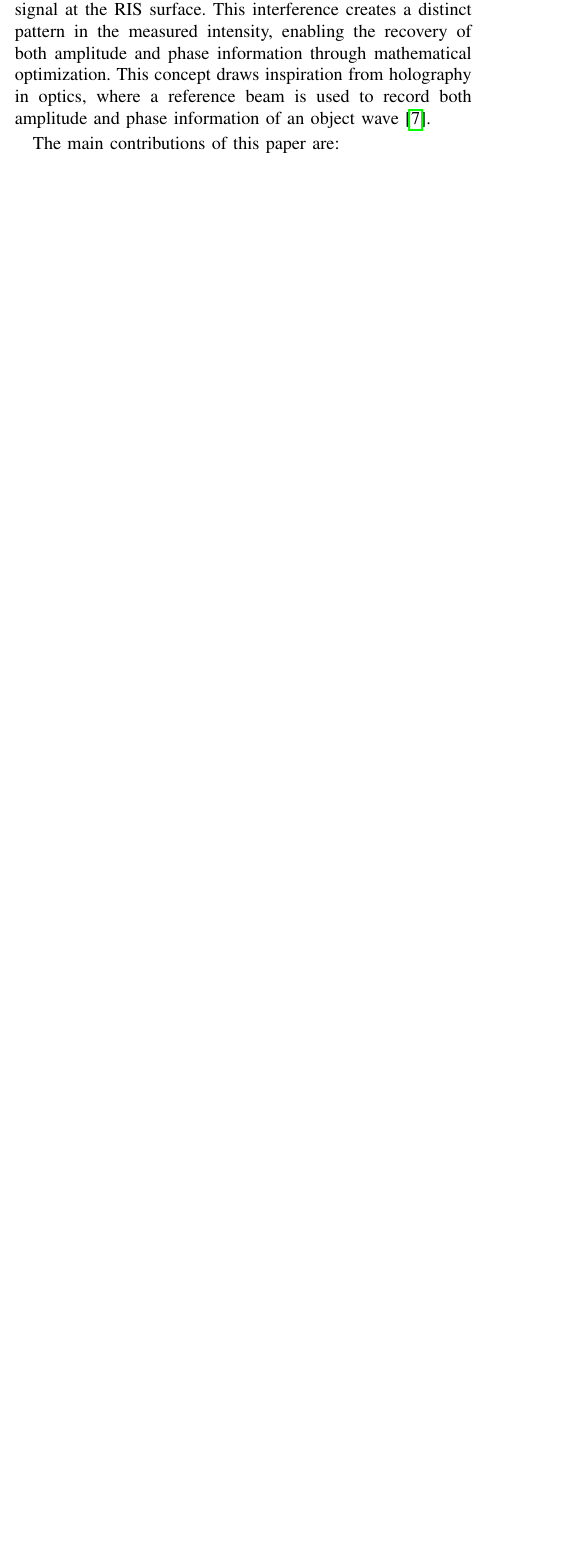
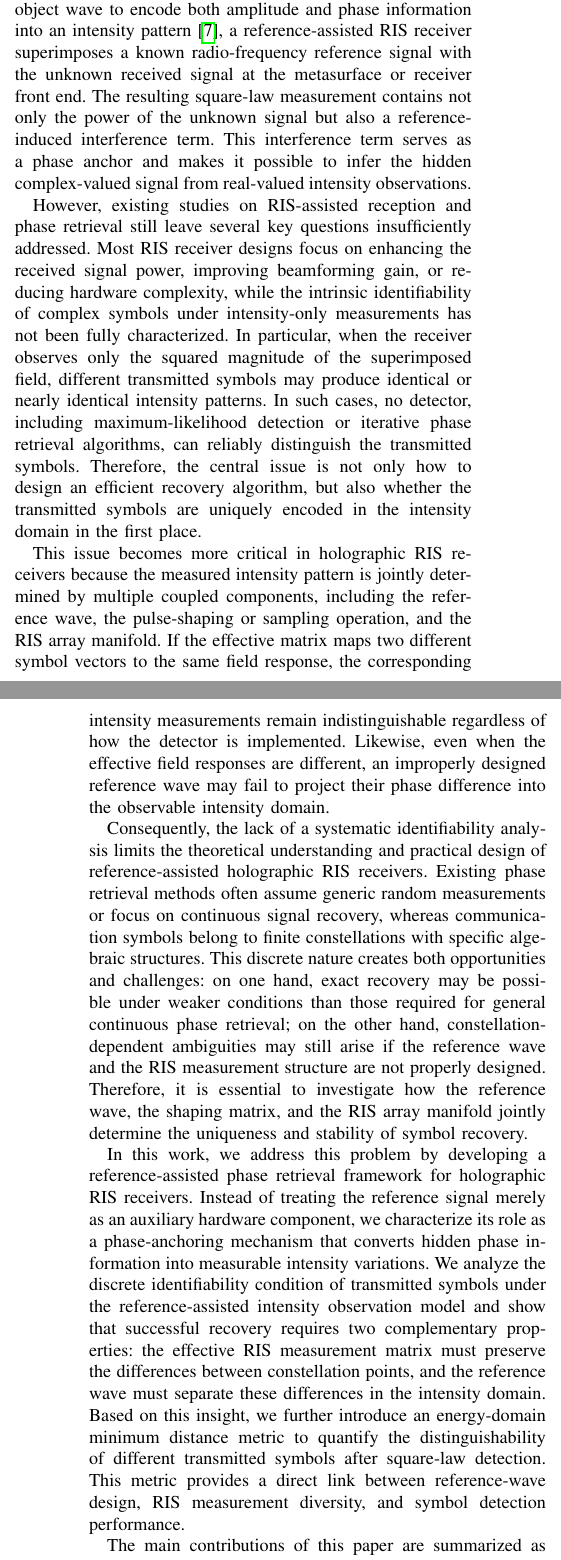
Before and after one commit to Broommuch/holographic-RIS, a LaTeX paper (main.tex): part of one column of page 1 of 15 before the commit and two parts of the columns of pages 1 and 2 of 15 after it, the two joined at a grey line, cut so that both start at the same text, the shorter picture padded with empty space. Compiled offline with pdfLaTeX.

Commit message:
重新修改了一下简介部分

```diff
--- a/main.tex
+++ b/main.tex
@@ -100,12 +81,20 @@ Reconfigurable Intelligent Surface, holographic receiver, phase retrieval, signa
 \section{Introduction}
 \label{sec:introduction}
 
-Reconfigurable Intelligent Surfaces (RIS) have emerged as a promising technology for next-generation wireless communication systems due to their ability to reconfigure the wireless propagation environment \cite{wu2019intelligent, di2019reconfigurable}. Recent advances have extended RIS capabilities beyond passive beamforming to active reception and signal processing, leading to the concept of holographic RIS receivers \cite{zhang2021holographic}. These receivers leverage the dense element arrays of RIS to capture both spatial and phase information of incoming signals, enabling advanced signal processing with minimal hardware complexity.
-
-A fundamental challenge in holographic RIS receivers is the recovery of complex-valued signals from intensity-only measurements. Traditional receivers typically measure both amplitude and phase, but practical implementations of RIS-based receivers often measure only signal intensity due to hardware limitations or system constraints \cite{shen2020intelligent}. This limitation gives rise to the \emph{phase retrieval} problem, which has been extensively studied in optics and signal processing \cite{candes2015phase, shechtman2015phase}.
-
-The core innovation of our approach lies in the use of a known reference wave, which interferes with the unknown signal at the RIS surface. This interference creates a distinct pattern in the measured intensity, enabling the recovery of both amplitude and phase information through mathematical optimization. This concept draws inspiration from holography in optics, where a reference beam is used to record both amplitude and phase information of an object wave \cite{gabor1948new}.
-
-The main contributions of this paper are:
+Reconfigurable intelligent surfaces (RISs) have emerged as a promising technology for next-generation wireless communication systems, owing to their ability to reshape the wireless propagation environment in a programmable and energy-efficient manner \cite{wu2019intelligent, di2019reconfigurable}. By adaptively controlling the electromagnetic response of a large number of low-cost reflecting elements, RISs can provide additional degrees of freedom for coverage enhancement, interference management, and spatial signal manipulation. More recently, the functionality of RISs has been extended beyond passive beamforming toward active reception and signal processing, giving rise to the concept of holographic RIS receivers \cite{zhang2021holographic}. By exploiting densely deployed metasurface elements, holographic RIS receivers are expected to capture rich spatial information of impinging electromagnetic waves while maintaining much lower hardware complexity than conventional antenna arrays equipped with fully digital radio-frequency chains.
+
+Despite these advantages, a fundamental bottleneck of holographic RIS receivers lies in the acquisition of complex-valued signal information. Conventional coherent receivers rely on down-conversion, local oscillator synchronization, and in-phase/quadrature sampling to obtain both amplitude and phase information. In contrast, practical RIS-based or metasurface-based receivers may only have access to intensity or power measurements due to hardware, power, and integration constraints \cite{shen2020intelligent}. As a result, the received signal phase is not directly observable, and the recovery of complex-valued symbols from intensity-only measurements naturally leads to a phase retrieval problem, which has been extensively studied in optics and signal processing \cite{candes2015phase, shechtman2015phase}.
+
+A promising way to alleviate this ambiguity is to introduce a known reference wave before intensity detection. Inspired by optical holography, where a reference beam interferes with an object wave to encode both amplitude and phase information into an intensity pattern \cite{gabor1948new}, a reference-assisted RIS receiver superimposes a known radio-frequency reference signal with the unknown received signal at the metasurface or receiver front end. The resulting square-law measurement contains not only the power of the unknown signal but also a reference-induced interference term. This interference term serves as a phase anchor and makes it possible to infer the hidden complex-valued signal from real-valued intensity observations.
+
+However, existing studies on RIS-assisted reception and phase retrieval still leave several key questions insufficiently addressed. Most RIS receiver designs focus on enhancing the received signal power, improving beamforming gain, or reducing hardware complexity, while the intrinsic identifiability of complex symbols under intensity-only measurements has not been fully characterized. In particular, when the receiver observes only the squared magnitude of the superimposed field, different transmitted symbols may produce identical or nearly identical intensity patterns. In such cases, no detector, including maximum-likelihood detection or iterative phase retrieval algorithms, can reliably distinguish the transmitted symbols. Therefore, the central issue is not only how to design an efficient recovery algorithm, but also whether the transmitted symbols are uniquely encoded in the intensity domain in the first place.
+
+This issue becomes more critical in holographic RIS receivers because the measured intensity pattern is jointly determined by multiple coupled components, including the reference wave, the pulse-shaping or sampling operation, and the RIS array manifold. If the effective matrix maps two different symbol vectors to the same field response, the corresponding intensity measurements remain indistinguishable regardless of how the detector is implemented. Likewise, even when the effective field responses are different, an improperly designed reference wave may fail to project their phase difference into the observable intensity domain.
+
+Consequently, the lack of a systematic identifiability analysis limits the theoretical understanding and practical design of reference-assisted holographic RIS receivers. Existing phase retrieval methods often assume generic random measurements or focus on continuous signal recovery, whereas communication symbols belong to finite constellations with specific algebraic structures. This discrete nature creates both opportunities and challenges: on one hand, exact recovery may be possible under weaker conditions than those required for general continuous phase retrieval; on the other hand, constellation-dependent ambiguities may still arise if the reference wave and the RIS measurement structure are not properly designed. Therefore, it is essential to investigate how the reference wave, the shaping matrix, and the RIS array manifold jointly determine the uniqueness and stability of symbol recovery.
+
+In this work, we address this problem by developing a reference-assisted phase retrieval framework for holographic RIS receivers. Instead of treating the reference signal merely as an auxiliary hardware component, we characterize its role as a phase-anchoring mechanism that converts hidden phase information into measurable intensity variations. We analyze the discrete identifiability condition of transmitted symbols under the reference-assisted intensity observation model and show that successful recovery requires two complementary properties: the effective RIS measurement matrix must preserve the differences between constellation points, and the reference wave must separate these differences in the intensity domain. Based on this insight, we further introduce an energy-domain minimum distance metric to quantify the distinguishability of different transmitted symbols after square-law detection. This metric provides a direct link between reference-wave design, RIS measurement diversity, and symbol detection performance.
+
+The main contributions of this paper are summarized as follows:
 \begin{itemize}
-\item A comprehensive mathematical model for holographic RIS receivers, detailing the complete signal flow from transmission to intensity measurement.
+\item We establish a reference-assisted holographic RIS receiver model, in which complex-valued communication symbols are recovered from intensity-only measurements through the interference between the unknown signal and a known reference wave.
```
Also changed, not shown: main.pdf, main.tex (29 more changed lines), 3 other files.
